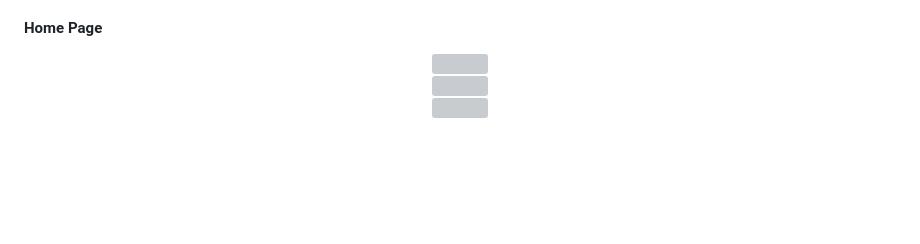
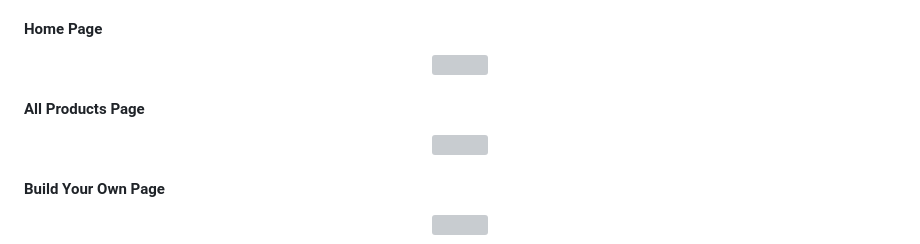
Before and after one commit to Mark-Assessment/n-parsley-parsleys-pcs-M4-2, a Markdown page: README.md, the part around the change. Drawn GitHub-style; blank space fills up the shorter version; grey boxes are pictures that could not be loaded.

Commit message:
docs: Add titles for wireframes

```diff
--- a/README.md
+++ b/README.md
@@ -124,10 +124,12 @@ A fall-back font of sans-serif will be used upon failure to load the main font s
     <img src="./design/wireframes/home-page.png" >
 </div>
 
+#### All Products Page
 <div align=center>
     <img src="./design/wireframes/all-products.png" >
 </div>
 
+#### Build Your Own Page
 <div align=center>
     <img src="./design/wireframes/build-you-own.png" >
 </div>
```
